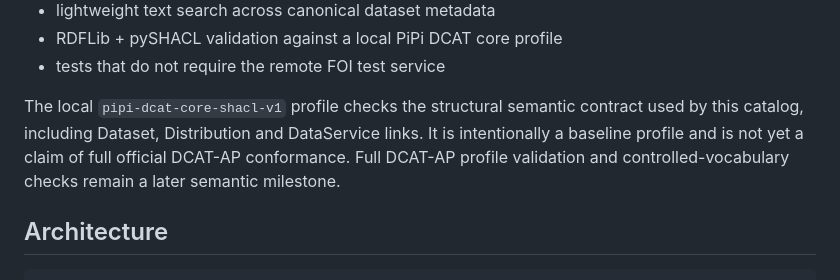
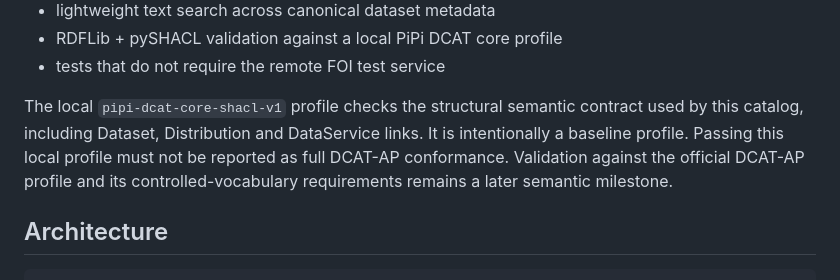
Before and after one commit to dvlahek/pipi-datacatalog, a Markdown page: README.md, the part around the change. Rendered like a GitHub page.

Commit message:
Clarify official DCAT-AP validation remains pending

```diff
--- a/README.md
+++ b/README.md
@@ -21,7 +21,7 @@ The current vertical slice provides:
 - RDFLib + pySHACL validation against a local PiPi DCAT core profile
 - tests that do not require the remote FOI test service
 
-The local `pipi-dcat-core-shacl-v1` profile checks the structural semantic contract used by this catalog, including Dataset, Distribution and DataService links. It is intentionally a baseline profile and is not yet a claim of full official DCAT-AP conformance. Full DCAT-AP profile validation and controlled-vocabulary checks remain a later semantic milestone.
+The local `pipi-dcat-core-shacl-v1` profile checks the structural semantic contract used by this catalog, including Dataset, Distribution and DataService links. It is intentionally a baseline profile. Passing this local profile must not be reported as full DCAT-AP conformance. Validation against the official DCAT-AP profile and its controlled-vocabulary requirements remains a later semantic milestone.
 
 ## Architecture
 
```
